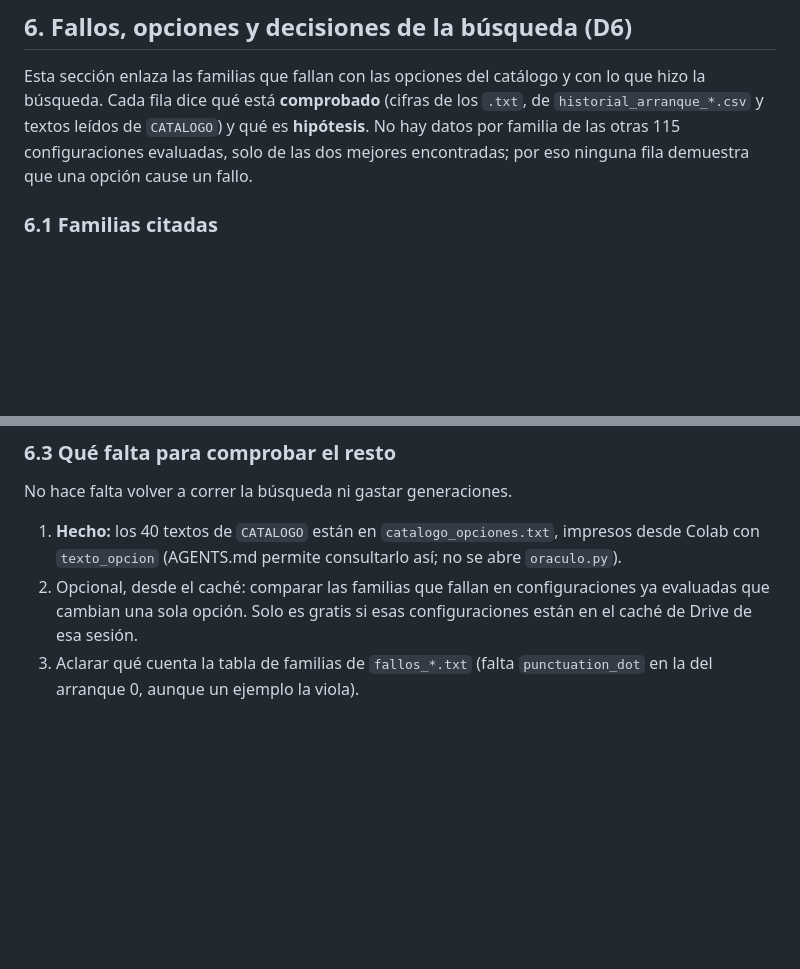
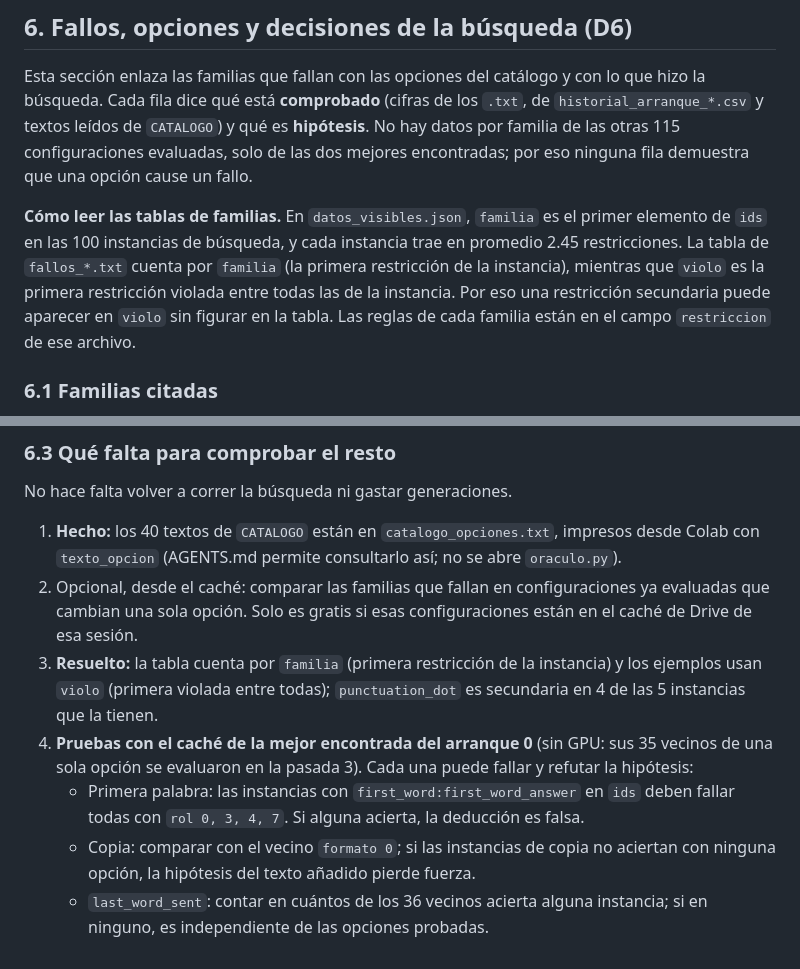
Before and after one commit to Seloga26/ADA2026_2, a Markdown page: resultados/busqueda/analisis_busqueda.md, 2 parts joined by grey strips. GitHub-like rendering; blank space fills up the shorter version.

Commit message:
docs: agrega las reglas de cada familia y aclara la inconsistencia de punctuation_dot

```diff
--- a/resultados/busqueda/analisis_busqueda.md
+++ b/resultados/busqueda/analisis_busqueda.md
@@ -223,6 +223,14 @@ de `historial_arranque_*.csv` y textos leídos de `CATALOGO`) y qué es **hipót
 No hay datos por familia de las otras 115 configuraciones evaluadas, solo de las
 dos mejores encontradas; por eso ninguna fila demuestra que una opción cause un fallo.
 
+**Cómo leer las tablas de familias.** En `datos_visibles.json`, `familia` es el primer
+elemento de `ids` en las 100 instancias de búsqueda, y cada instancia trae en promedio
+2.45 restricciones. La tabla de `fallos_*.txt` cuenta por `familia` (la primera
+restricción de la instancia), mientras que `violo` es la primera restricción violada
+entre todas las de la instancia. Por eso una restricción secundaria puede aparecer en
+`violo` sin figurar en la tabla. Las reglas de cada familia están en el campo
+`restriccion` de ese archivo.
+
 ### 6.1 Familias citadas
 
 Arranque 0: `estrategia 1`, `estilo 3`. Arranque 1: `estrategia 7`, `estilo 5`.
@@ -290,5 +298,15 @@ No hace falta volver a correr la búsqueda ni gastar generaciones.
 2. Opcional, desde el caché: comparar las familias que fallan en configuraciones ya
    evaluadas que cambian una sola opción. Solo es gratis si esas configuraciones
    están en el caché de Drive de esa sesión.
-3. Aclarar qué cuenta la tabla de familias de `fallos_*.txt` (falta
-   `punctuation_dot` en la del arranque 0, aunque un ejemplo la viola).
+3. **Resuelto:** la tabla cuenta por `familia` (primera restricción de la instancia)
+   y los ejemplos usan `violo` (primera violada entre todas); `punctuation_dot` es
+   secundaria en 4 de las 5 instancias que la tienen.
+4. **Pruebas con el caché de la mejor encontrada del arranque 0** (sin GPU: sus 35
+   vecinos de una sola opción se evaluaron en la pasada 3). Cada una puede fallar y
+   refutar la hipótesis:
+   - Primera palabra: las instancias con `first_word:first_word_answer` en `ids` deben
+     fallar todas con `rol 0, 3, 4, 7`. Si alguna acierta, la deducción es falsa.
+   - Copia: comparar con el vecino `formato 0`; si las instancias de copia no aciertan
+     con ninguna opción, la hipótesis del texto añadido pierde fuerza.
+   - `last_word_sent`: contar en cuántos de los 36 vecinos acierta alguna instancia;
+     si en ninguno, es independiente de las opciones probadas.
```
Also changed, not shown: other parts of resultados/busqueda/analisis_busqueda.md (+4 -4 lines).
